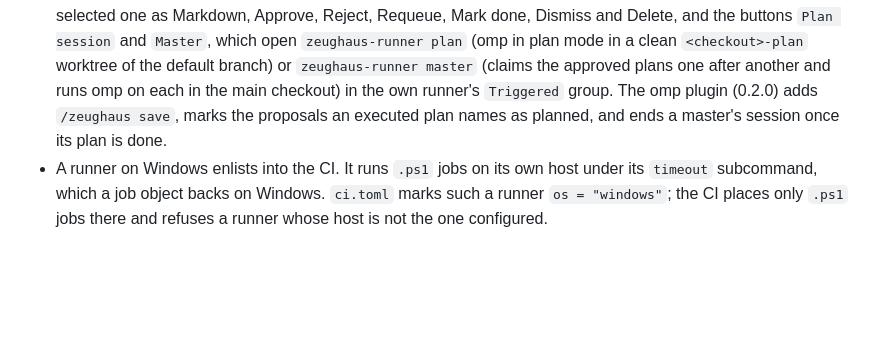
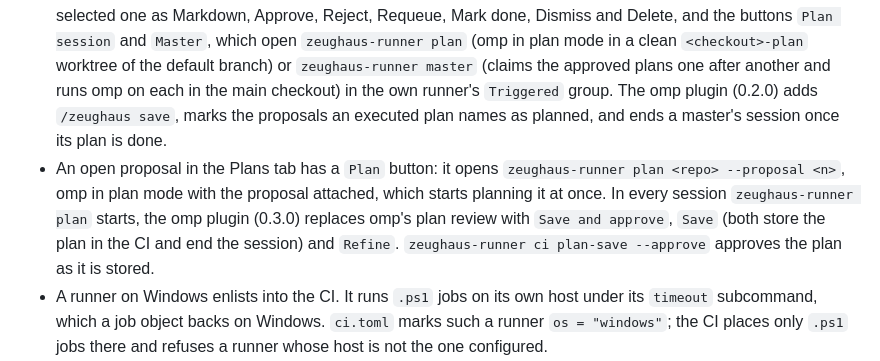
Before and after one commit to tuco86/zeughaus, a Markdown page: CHANGELOG.md, the part around the change. GitHub-like rendering; blank space fills up the shorter version.

Commit message:
docs: plan proposals from the Plans tab

```diff
--- a/CHANGELOG.md
+++ b/CHANGELOG.md
@@ -24,6 +24,13 @@ and this project adheres to [Semantic Versioning](https://semver.org/spec/v2.0.0
   group. The omp plugin (0.2.0) adds `/zeughaus save`, marks the proposals
   an executed plan names as planned, and ends a master's session once its
   plan is done.
+- An open proposal in the Plans tab has a `Plan` button: it opens
+  `zeughaus-runner plan <repo> --proposal <n>`, omp in plan mode with the
+  proposal attached, which starts planning it at once. In every session
+  `zeughaus-runner plan` starts, the omp plugin (0.3.0) replaces omp's plan
+  review with `Save and approve`, `Save` (both store the plan in the CI and
+  end the session) and `Refine`. `zeughaus-runner ci plan-save --approve`
+  approves the plan as it is stored.
 - A runner on Windows enlists into the CI. It runs `.ps1` jobs on its own
   host under its `timeout` subcommand, which a job object backs on
   Windows. `ci.toml` marks such a runner `os = "windows"`; the CI places
```
Also changed, not shown: AGENTS.md (+10 -4 lines).
